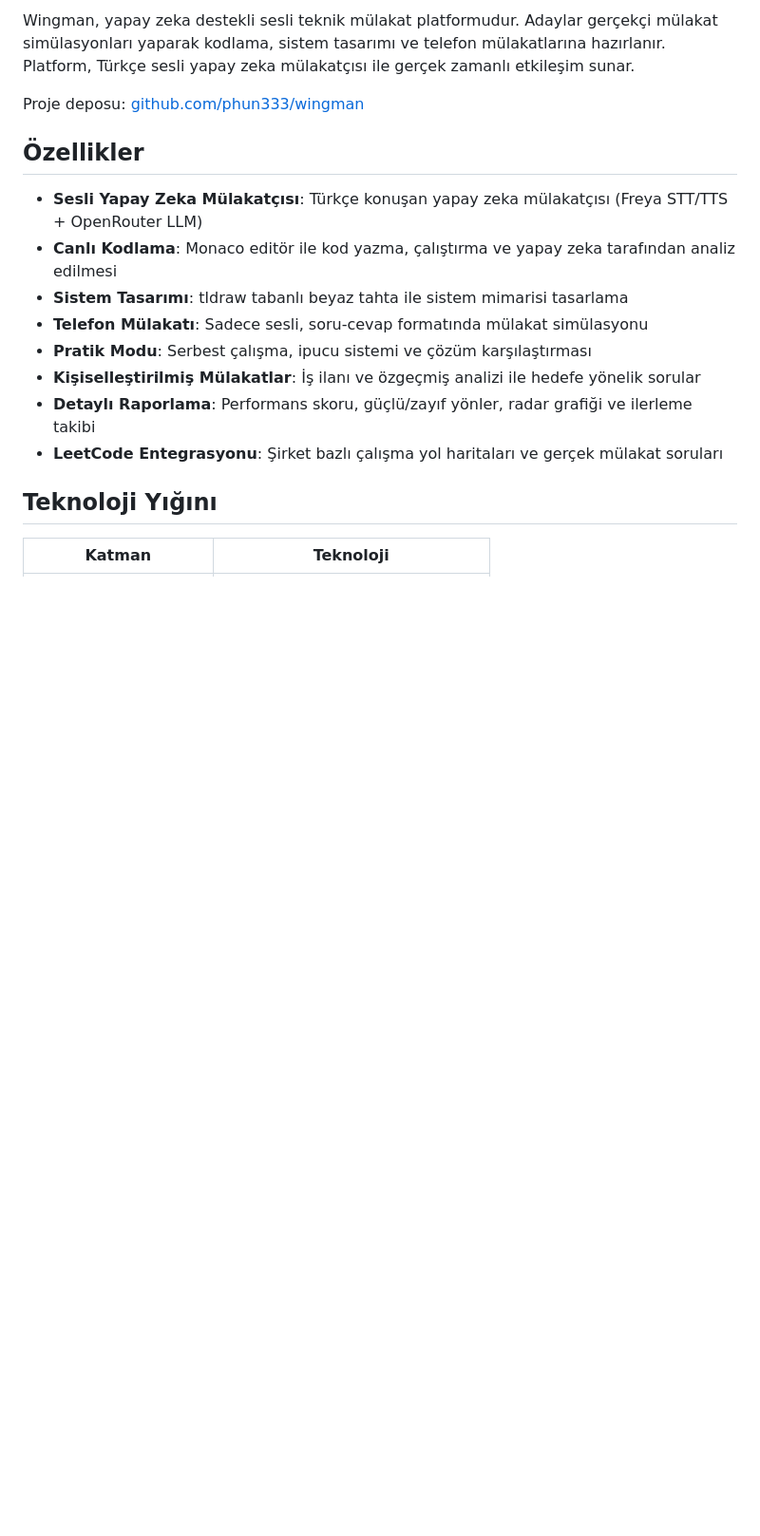
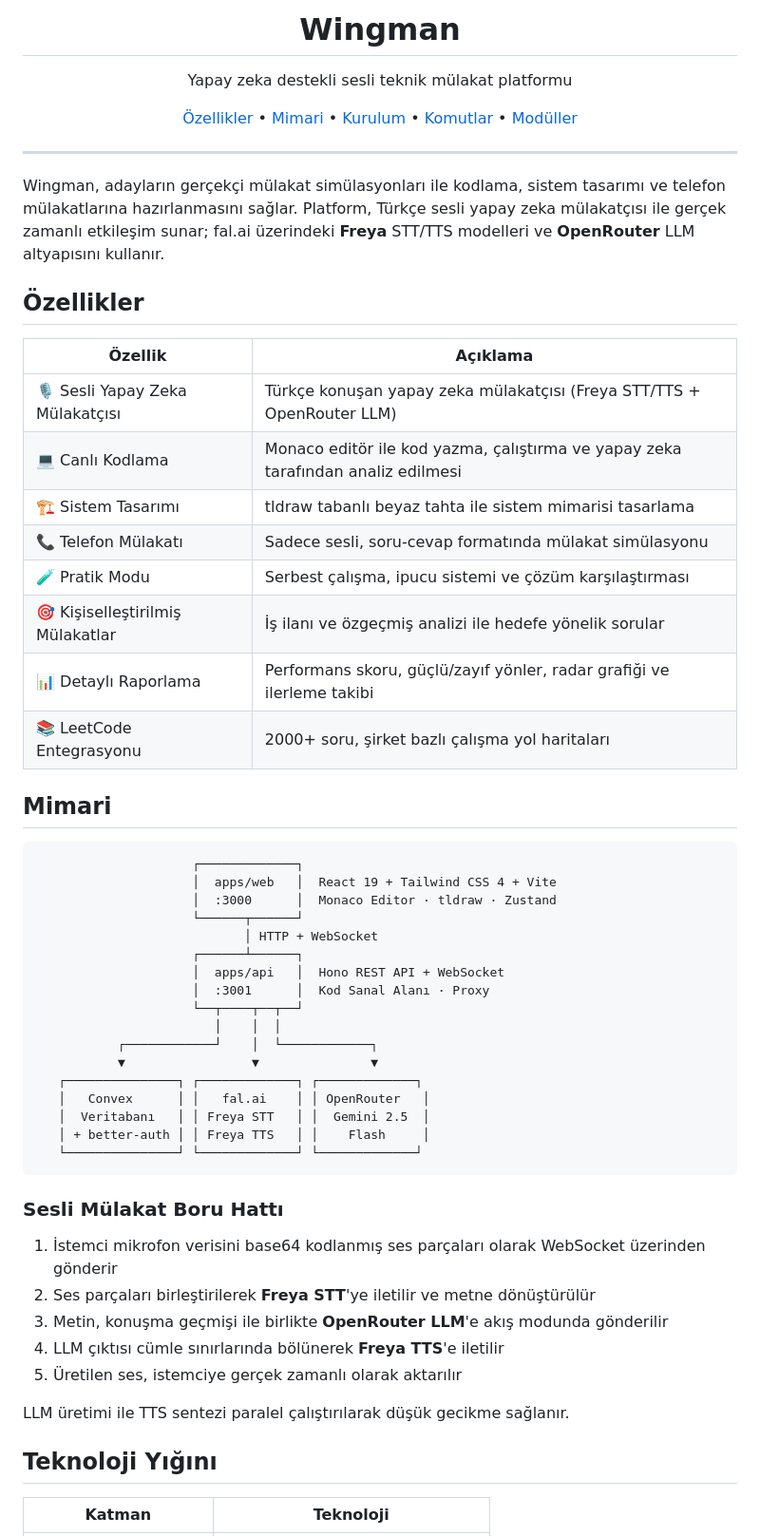
Before and after one commit to phun333/wingman, a Markdown page: README.md, the part around one of its changes. Shown at 95% size. Drawn GitHub-style; blank space fills up the shorter version.

````diff
--- a/README.md
+++ b/README.md
@@ -2,18 +4,66 @@
 
-Wingman, yapay zeka destekli sesli teknik mülakat platformudur. Adaylar gerçekçi mülakat simülasyonları yaparak kodlama, sistem tasarımı ve telefon mülakatlarına hazırlanır. Platform, Türkçe sesli yapay zeka mülakatçısı ile gerçek zamanlı etkileşim sunar.
+<h1 align="center">Wingman</h1>
 
-Proje deposu: [github.com/phun333/wingman](https://github.com/phun333/wingman)
+<p align="center">
+  Yapay zeka destekli sesli teknik mülakat platformu
+</p>
+
+<p align="center">
+  <a href="#özellikler">Özellikler</a> •
+  <a href="#mimari">Mimari</a> •
+  <a href="#kurulum">Kurulum</a> •
+  <a href="#komutlar">Komutlar</a> •
+  <a href="#modül-rehberi">Modüller</a>
+</p>
+
+---
+
+Wingman, adayların gerçekçi mülakat simülasyonları ile kodlama, sistem tasarımı ve telefon mülakatlarına hazırlanmasını sağlar. Platform, Türkçe sesli yapay zeka mülakatçısı ile gerçek zamanlı etkileşim sunar; fal.ai üzerindeki **Freya** STT/TTS modelleri ve **OpenRouter** LLM altyapısını kullanır.
 
 ## Özellikler
 
-- **Sesli Yapay Zeka Mülakatçısı**: Türkçe konuşan yapay zeka mülakatçısı (Freya STT/TTS + OpenRouter LLM)
-- **Canlı Kodlama**: Monaco editör ile kod yazma, çalıştırma ve yapay zeka tarafından analiz edilmesi
-- **Sistem Tasarımı**: tldraw tabanlı beyaz tahta ile sistem mimarisi tasarlama
-- **Telefon Mülakatı**: Sadece sesli, soru-cevap formatında mülakat simülasyonu
-- **Pratik Modu**: Serbest çalışma, ipucu sistemi ve çözüm karşılaştırması
-- **Kişiselleştirilmiş Mülakatlar**: İş ilanı ve özgeçmiş analizi ile hedefe yönelik sorular
-- **Detaylı Raporlama**: Performans skoru, güçlü/zayıf yönler, radar grafiği ve ilerleme takibi
-- **LeetCode Entegrasyonu**: Şirket bazlı çalışma yol haritaları ve gerçek mülakat soruları
+| Özellik | Açıklama |
+|---------|----------|
+| 🎙️ Sesli Yapay Zeka Mülakatçısı | Türkçe konuşan yapay zeka mülakatçısı (Freya STT/TTS + OpenRouter LLM) |
+| 💻 Canlı Kodlama | Monaco editör ile kod yazma, çalıştırma ve yapay zeka tarafından analiz edilmesi |
+| 🏗️ Sistem Tasarımı | tldraw tabanlı beyaz tahta ile sistem mimarisi tasarlama |
+| 📞 Telefon Mülakatı | Sadece sesli, soru-cevap formatında mülakat simülasyonu |
+| 🧪 Pratik Modu | Serbest çalışma, ipucu sistemi ve çözüm karşılaştırması |
+| 🎯 Kişiselleştirilmiş Mülakatlar | İş ilanı ve özgeçmiş analizi ile hedefe yönelik sorular |
+| 📊 Detaylı Raporlama | Performans skoru, güçlü/zayıf yönler, radar grafiği ve ilerleme takibi |
+| 📚 LeetCode Entegrasyonu | 2000+ soru, şirket bazlı çalışma yol haritaları |
+
+## Mimari
+
+```
+                     ┌─────────────┐
+                     │  apps/web   │  React 19 + Tailwind CSS 4 + Vite
+                     │  :3000      │  Monaco Editor · tldraw · Zustand
+                     └──────┬──────┘
+                            │ HTTP + WebSocket
+                     ┌──────┴──────┐
+                     │  apps/api   │  Hono REST API + WebSocket
+                     │  :3001      │  Kod Sanal Alanı · Proxy
+                     └──┬────┬──┬──┘
+                        │    │  │
+           ┌────────────┘    │  └────────────┐
+           ▼                 ▼               ▼
+   ┌───────────────┐ ┌─────────────┐ ┌─────────────┐
+   │   Convex      │ │   fal.ai    │ │ OpenRouter   │
+   │  Veritabanı   │ │ Freya STT   │ │  Gemini 2.5  │
+   │ + better-auth │ │ Freya TTS   │ │    Flash     │
+   └───────────────┘ └─────────────┘ └─────────────┘
+```
+
+### Sesli Mülakat Boru Hattı
+
+1. İstemci mikrofon verisini base64 kodlanmış ses parçaları olarak WebSocket üzerinden gönderir
+2. Ses parçaları birleştirilerek **Freya STT**'ye iletilir ve metne dönüştürülür
+3. Metin, konuşma geçmişi ile birlikte **OpenRouter LLM**'e akış modunda gönderilir
+4. LLM çıktısı cümle sınırlarında bölünerek **Freya TTS**'e iletilir
+5. Üretilen ses, istemciye gerçek zamanlı olarak aktarılır
+
+LLM üretimi ile TTS sentezi paralel çalıştırılarak düşük gecikme sağlanır.
 
 ## Teknoloji Yığını
 
````
Also changed, not shown: other parts of README.md (+100 -52 lines).
